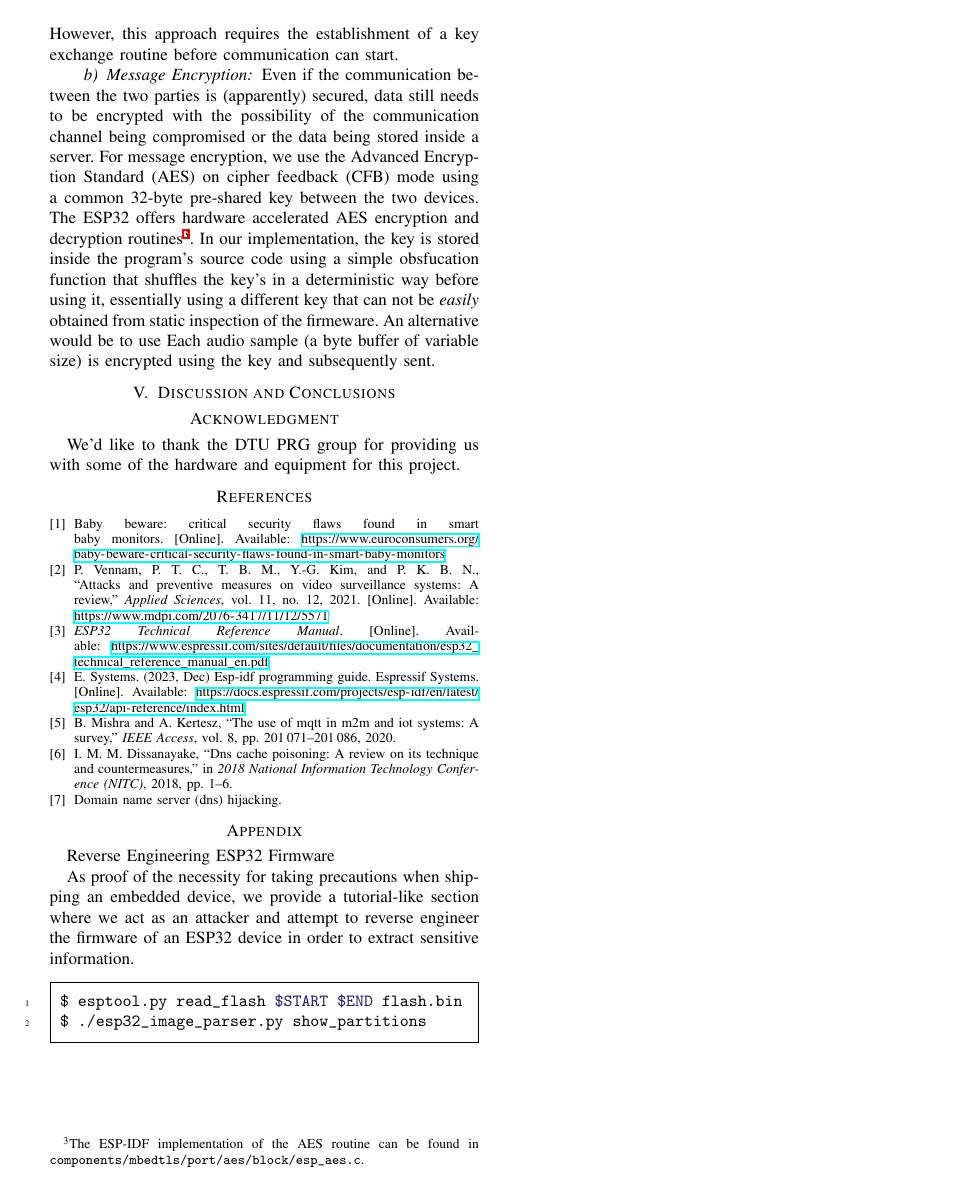
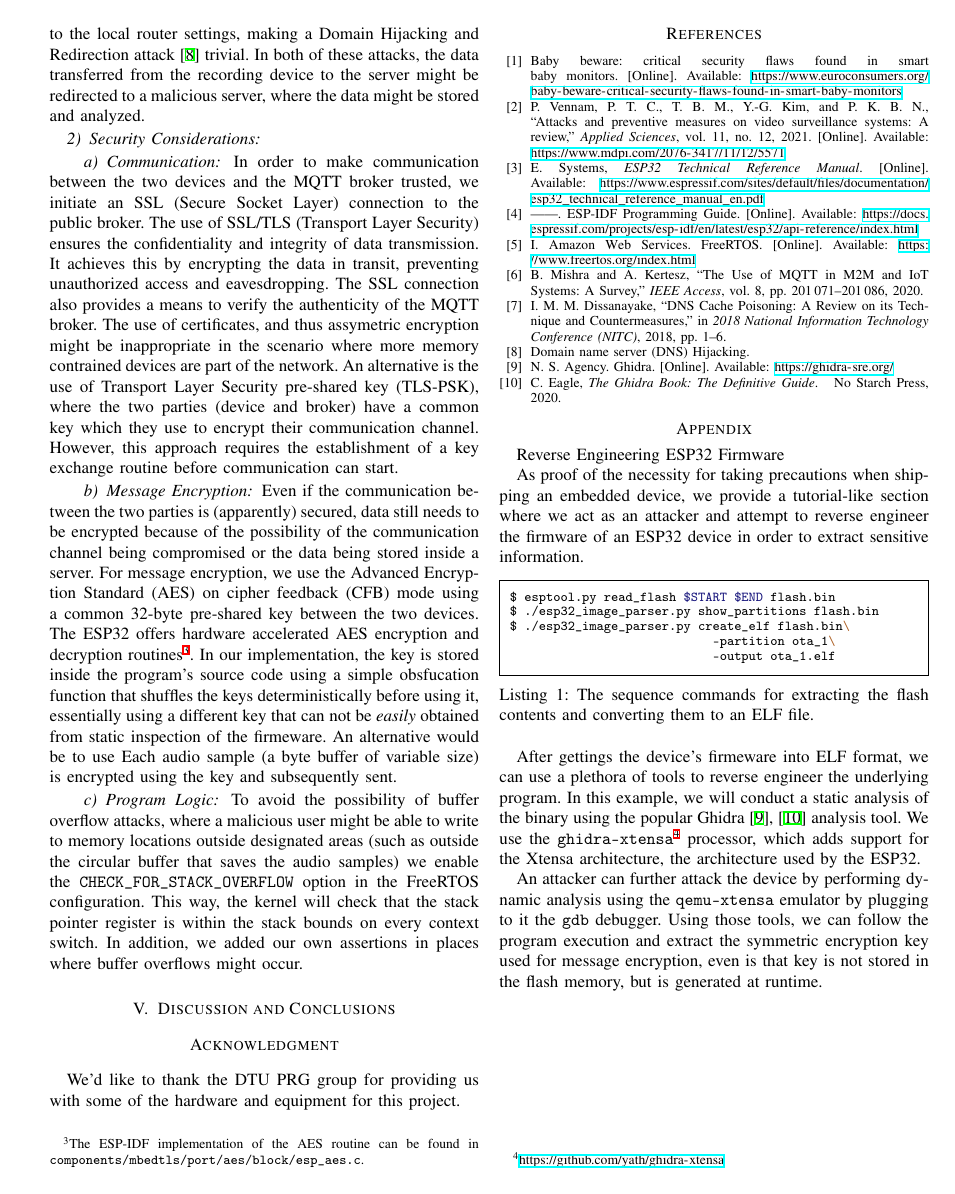
Before and after one commit to vagos/secure-embedded-data-transfer, a LaTeX paper (docs/main.tex, which reads docs/bibliography.bib): page 2 of 2 before the commit and page 2 of 3 after it. Compiled offline with XeLaTeX; a missing font is replaced by an installed copy or a similar font; a LaTeX package or settings file that is missing is left out.

Commit message:
Add Ghidra appendix and FreeRTOS docs

```diff
--- a/docs/bibliography.bib
+++ b/docs/bibliography.bib
@@ -5,13 +5,14 @@
 
 @manual{ESP32_Manual,
     title={ESP32 Technical Reference Manual},
+    author={Espressif Systems},
     url={https://www.espressif.com/sites/default/files/documentation/esp32\_technical\_reference\_manual\_en.pdf}
 }
 
 @inproceedings{Dissanayake_2018,
 author={M. Dissanayake, I. M.},
 booktitle={2018 National Information Technology Conference (NITC)},
-title={DNS Cache Poisoning: A Review on its Technique and Countermeasures},
+title={{DNS} {C}ache {P}oisoning: {A} {R}eview on its {T}echnique and {C}ountermeasures},
 year={2018},
 volume={},
 number={},
@@ -48,7 +49,7 @@ DOI = {10.3390/app11125571}
 @article{MQTT_Survey,
   author={Mishra, Biswajeeban and Kertesz, Attila},
   journal={IEEE Access},
-  title={The Use of MQTT in M2M and IoT Systems: A Survey},
+  title={{T}he {U}se of {MQTT} in {M}2{M} and {I}o{T} {S}ystems: {A} {S}urvey},
   year={2020},
   volume={8},
   number={},
@@ -76,11 +77,23 @@ DOI = {10.3390/app11125571}
   doi={10.1109/INFOCOM48880.2022.9796755}}
 
 @online{ESP-IDF,
-    title={ESP-IDF Programming Guide},
+    title={{ESP}-{IDF} {P}rogramming {G}uide},
     url={https://docs.espressif.com/projects/esp-idf/en/latest/esp32/api-reference/index.html},
-    year={2023},
-    month={Dec},
-    publisher={Espressif Systems},
-    organization={Espressif Systems},
     author={Espressif Systems},
 }
+
+@online{FreeRTOS,
+    title={{F}ree{RTOS}},
+    url={https://www.freertos.org/index.html},
+    author={{A}mazon {W}eb {S}ervices, {I}nc.},
+}
+
+@book{GhidraBook,
+    title={{T}he {G}hidra {B}ook: {T}he {D}efinitive {G}uide},
+    author={Chris Eagle},
+    year={2020},
+    publisher={No Starch Press},
+    isbn={978-1-59327-970-7}
+}
+
+@online{Ghidra,
--- a/docs/main.tex
+++ b/docs/main.tex
@@ -14,9 +14,9 @@
 \usepackage[outputdir=build]{minted}
 
 \usemintedstyle{default}
-\setminted{linenos}
 \setminted{frame=single}
 \setminted{framesep=2mm}
+\setminted{fontsize=\footnotesize}
 
 \usepackage[T1]{fontenc}
 \renewcommand{\ttdefault}{cmtt}
@@ -133,17 +149,25 @@ However, this approach requires the establishment of a key exchange routine befo
 
 \paragraph{Message Encryption}
 
-Even if the communication between the two parties is (apparently) secured, data still needs to be encrypted with the possibility
+Even if the communication between the two parties is (apparently) secured, data still needs to be encrypted because of the possibility
 of the communication channel being compromised or the data being stored inside a server.
 For message encryption, we use the Advanced Encryption Standard (AES) on cipher feedback (CFB) mode using
 a common 32-byte pre-shared key between the two devices.
 The ESP32 offers hardware accelerated AES encryption and decryption routines\footnote{The ESP-IDF implementation of the AES routine can be found in \texttt{components/mbedtls/port/aes/block/esp\_aes.c}.}.
 In our implementation, the key is stored inside the program's source code using
-a simple obsfucation function that shuffles the key's in a deterministic way before using it, essentially
+a simple obsfucation function that shuffles the keys deterministically before using it, essentially
 using a different key that can not be \textit{easily} obtained from static inspection of the firmeware.
 An alternative would be to use
 Each audio sample (a byte buffer of variable size) is encrypted using the key
 and subsequently sent.
+
+\paragraph{Program Logic}
+
+To avoid the possibility of buffer overflow attacks, where a malicious user might be able
+to write to memory locations outside designated areas (such as outside the circular buffer that saves
+the audio samples) we enable the \texttt{CHECK\_FOR\_STACK\_OVERFLOW} option in the FreeRTOS configuration.
+This way, the kernel will check that the stack pointer register is within the stack bounds on every context switch.
+In addition, we added our own assertions in places where buffer overflows might occur.
 
 
 \section{Discussion and Conclusions}
@@ -169,7 +193,16 @@ device in order to extract sensitive information.
 \begin{listing}[h]
 \begin{minted}{Bash}
 $ esptool.py read_flash $START $END flash.bin
-$ ./esp32_image_parser.py show_partitions
+$ ./esp32_image_parser.py show_partitions flash.bin
+$ ./esp32_image_parser.py create_elf flash.bin\
+                            -partition ota_1\
+                            -output ota_1.elf
 \end{minted}
+\caption{The sequence commands for extracting the flash contents and converting them to an ELF file.}
 \end{listing}
 
+After gettings the device's firmeware into ELF format, we can use a plethora of tools
+to reverse engineer the underlying program.
+In this example, we will conduct a static analysis of the binary using the popular Ghidra\cite{Ghidra,GhidraBook} analysis tool.
+We use the \texttt{ghidra-xtensa}\footnote{\url{https://github.com/yath/ghidra-xtensa}} processor,
+which adds support for the Xtensa architecture, the architecture used by the ESP32.
@@ -176 +216,9 @@ $ ./esp32_image_parser.py show_partitions
+    \label{fig:ghidra}
+\end{figure}
+
+An attacker can further attack the device by performing dynamic analysis using the \texttt{qemu-xtensa} emulator
+by plugging to it the \texttt{gdb} debugger.
+Using those tools, we can follow the program execution and extract the symmetric encryption key used for message encryption,
+even is that key is not stored in the flash memory, but is generated at runtime.
+
 \end{document}
```
Also changed, not shown: docs/assets/ghidra.png (added), docs/bibliography.bib (8 more changed lines), docs/main.tex (29 more changed lines).
